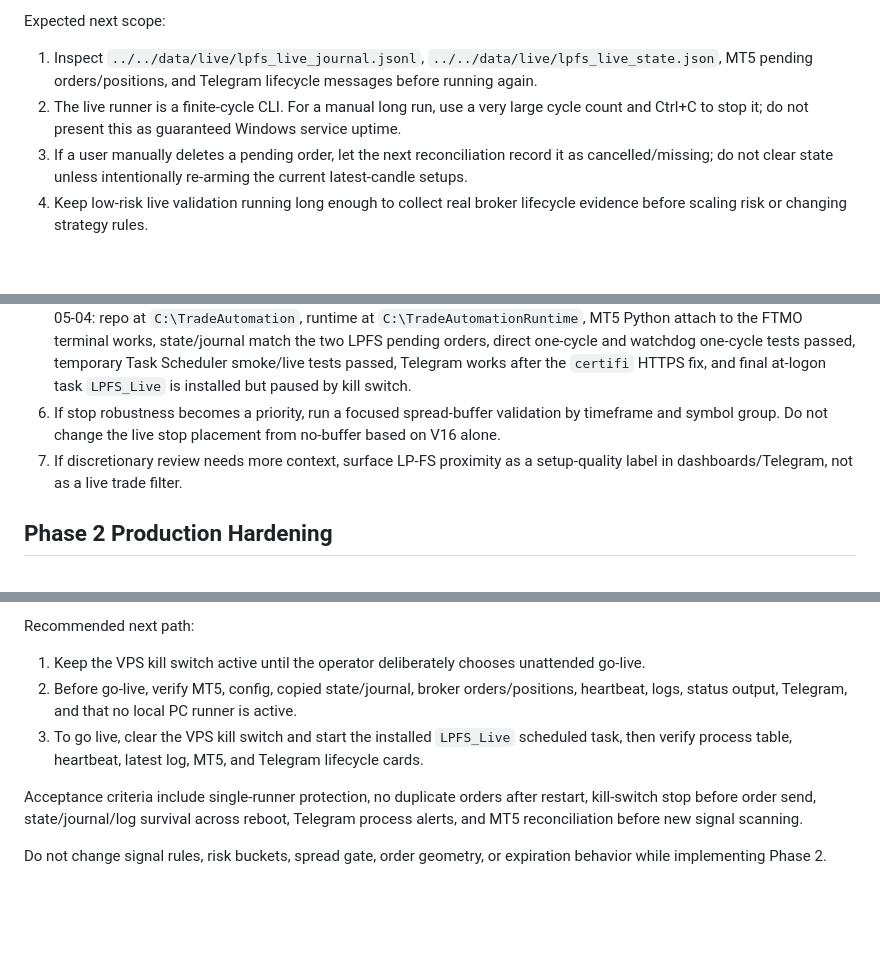
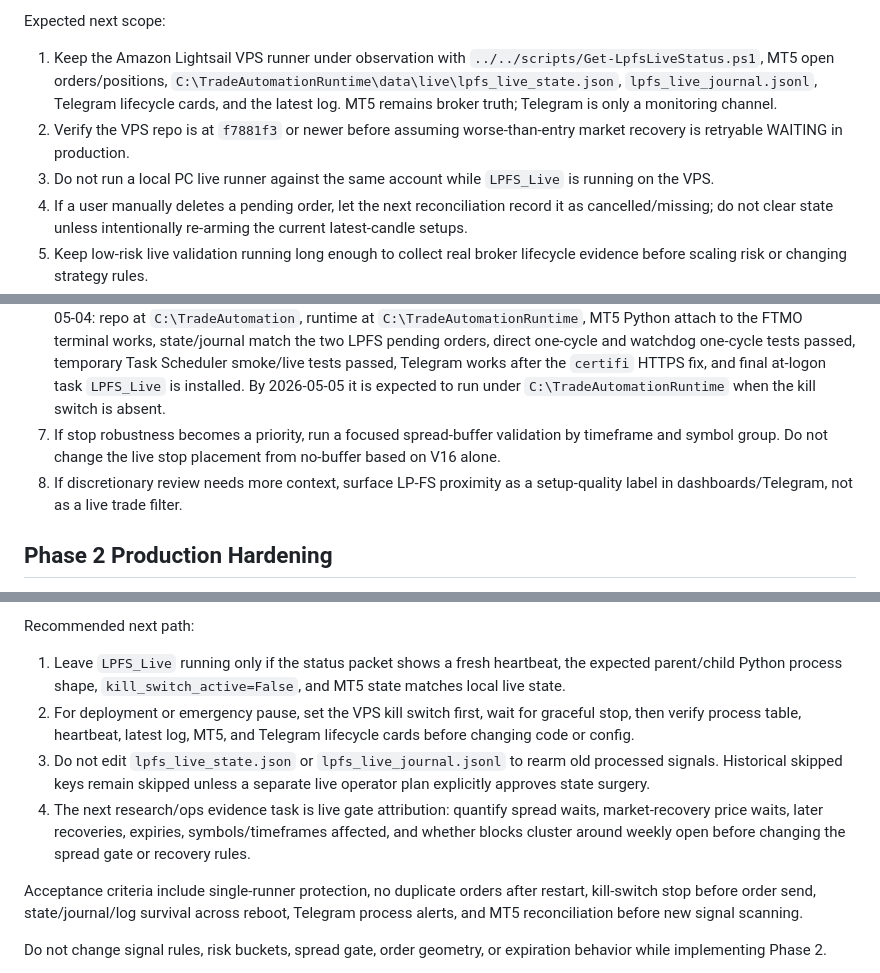
Before and after one commit to CodyChew/TradeAutomation, a Markdown page: strategies/lp_force_strike_strategy_lab/PROJECT_STATE.md, 3 parts joined by grey strips. Drawn GitHub-style; blank space fills up the shorter version.

Commit message:
Update LPFS VPS next steps

```diff
--- a/strategies/lp_force_strike_strategy_lab/PROJECT_STATE.md
+++ b/strategies/lp_force_strike_strategy_lab/PROJECT_STATE.md
@@ -1019,14 +1019,17 @@ written.
 
 Expected next scope:
 
-1. Inspect `../../data/live/lpfs_live_journal.jsonl`,
-   `../../data/live/lpfs_live_state.json`, MT5 pending orders/positions, and
-   Telegram lifecycle messages before running again.
-2. The live runner is a finite-cycle CLI. For a manual long run, use a very
-   large cycle count and Ctrl+C to stop it; do not present this as guaranteed
-   Windows service uptime.
-3. If a user manually deletes a pending order, let the next reconciliation
+1. Keep the Amazon Lightsail VPS runner under observation with
+   `../../scripts/Get-LpfsLiveStatus.ps1`, MT5 open orders/positions,
+   `C:\TradeAutomationRuntime\data\live\lpfs_live_state.json`,
+   `lpfs_live_journal.jsonl`, Telegram lifecycle cards, and the latest log.
+   MT5 remains broker truth; Telegram is only a monitoring channel.
+2. Verify the VPS repo is at `f7881f3` or newer before assuming
+   worse-than-entry market recovery is retryable WAITING in production.
+3. Do not run a local PC live runner against the same account while
+   `LPFS_Live` is running on the VPS.
+4. If a user manually deletes a pending order, let the next reconciliation
    record it as cancelled/missing; do not clear state unless intentionally
    re-arming the current latest-candle setups.
-4. Keep low-risk live validation running long enough to collect real broker
+5. Keep low-risk live validation running long enough to collect real broker
    lifecycle evidence before scaling risk or changing strategy rules.
@@ -1036,12 +1039,13 @@ Expected next scope:
    attach to the FTMO terminal works, state/journal match the two LPFS pending
    orders, direct one-cycle and watchdog one-cycle tests passed, temporary Task
    Scheduler smoke/live tests passed, Telegram works after the `certifi` HTTPS
-   fix, and final at-logon task `LPFS_Live` is installed but paused by kill
-   switch.
-6. If stop robustness becomes a priority, run a focused spread-buffer
+   fix, and final at-logon task `LPFS_Live` is installed. By 2026-05-05 it is
+   expected to run under `C:\TradeAutomationRuntime` when the kill switch is
+   absent.
+7. If stop robustness becomes a priority, run a focused spread-buffer
    validation by timeframe and symbol group. Do not change the live stop
    placement from no-buffer based on V16 alone.
-7. If discretionary review needs more context, surface LP-FS proximity as a
+8. If discretionary review needs more context, surface LP-FS proximity as a
    setup-quality label in dashboards/Telegram, not as a live trade filter.
 
 ## Phase 2 Production Hardening
@@ -1084,14 +1088,19 @@ Local rehearsal result:
 
 Recommended next path:
 
-1. Keep the VPS kill switch active until the operator deliberately chooses
-   unattended go-live.
-2. Before go-live, verify MT5, config, copied state/journal, broker
-   orders/positions, heartbeat, logs, status output, Telegram, and that no
-   local PC runner is active.
-3. To go live, clear the VPS kill switch and start the installed `LPFS_Live`
-   scheduled task, then verify process table, heartbeat, latest log, MT5, and
-   Telegram lifecycle cards.
+1. Leave `LPFS_Live` running only if the status packet shows a fresh heartbeat,
+   the expected parent/child Python process shape, `kill_switch_active=False`,
+   and MT5 state matches local live state.
+2. For deployment or emergency pause, set the VPS kill switch first, wait for
+   graceful stop, then verify process table, heartbeat, latest log, MT5, and
+   Telegram lifecycle cards before changing code or config.
+3. Do not edit `lpfs_live_state.json` or `lpfs_live_journal.jsonl` to rearm old
+   processed signals. Historical skipped keys remain skipped unless a separate
+   live operator plan explicitly approves state surgery.
+4. The next research/ops evidence task is live gate attribution: quantify
+   spread waits, market-recovery price waits, later recoveries, expiries,
+   symbols/timeframes affected, and whether blocks cluster around weekly open
+   before changing the spread gate or recovery rules.
 
 Acceptance criteria include single-runner protection, no duplicate orders after
 restart, kill-switch stop before order send, state/journal/log survival across
```
Also changed, not shown: other parts of strategies/lp_force_strike_strategy_lab/PROJECT_STATE.md (+1 -1 lines).
